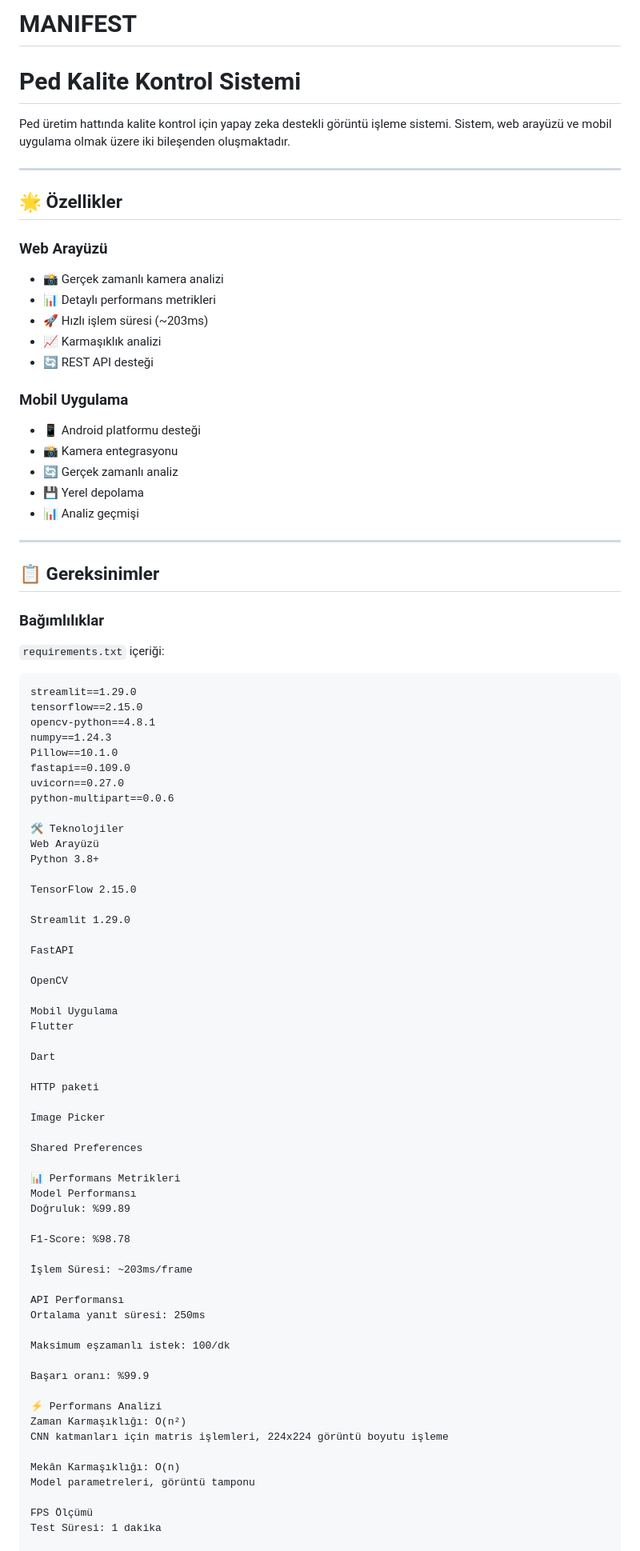
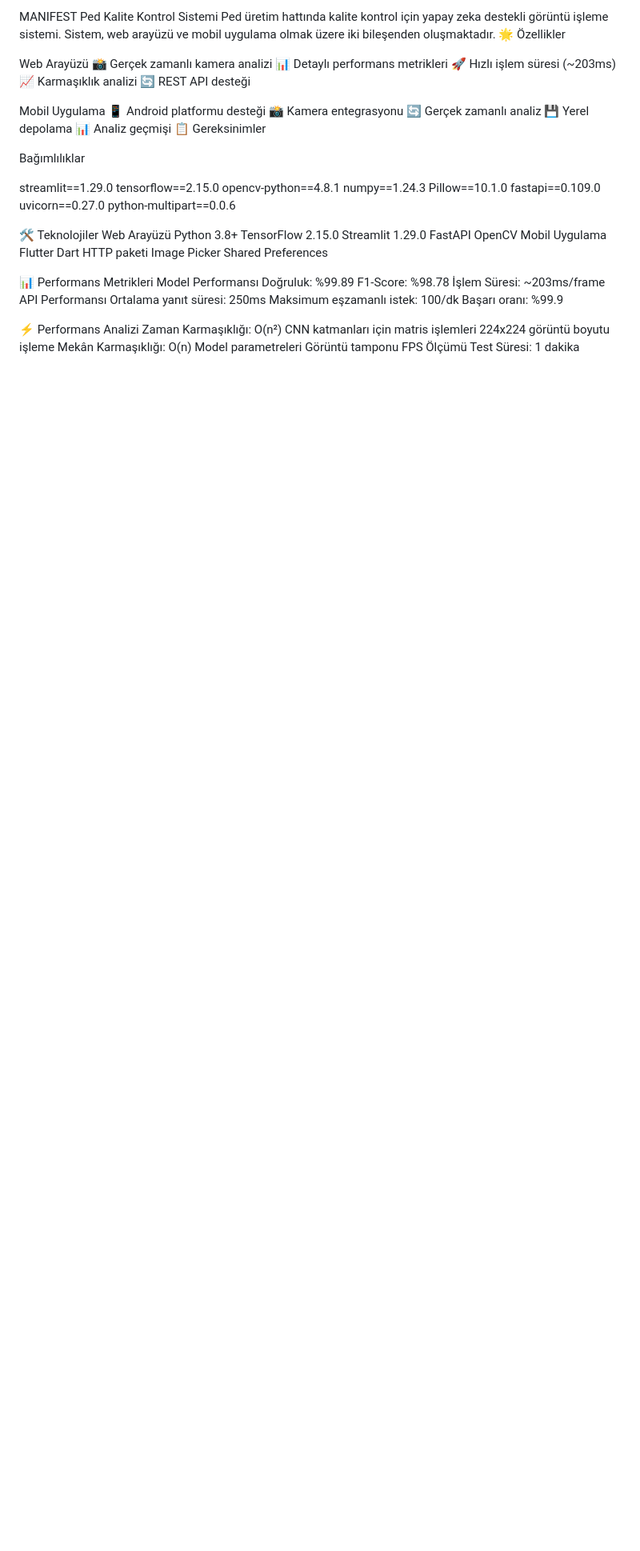
Before and after one commit to Annesrun/MANIFEST, a Markdown page: README.md, the part around the change printed below. Shown: that part at 80% size. GitHub-like rendering; blank space fills up the shorter version.

````diff
--- a/README.md
+++ b/README.md
@@ -1,34 +1,25 @@
-# MANIFEST
-# Ped Kalite Kontrol Sistemi
+MANIFEST
+Ped Kalite Kontrol Sistemi
+Ped üretim hattında kalite kontrol için yapay zeka destekli görüntü işleme sistemi. Sistem, web arayüzü ve mobil uygulama olmak üzere iki bileşenden oluşmaktadır.
+🌟 Özellikler
 
-Ped üretim hattında kalite kontrol için yapay zeka destekli görüntü işleme sistemi. Sistem, web arayüzü ve mobil uygulama olmak üzere iki bileşenden oluşmaktadır.
+Web Arayüzü
+📸 Gerçek zamanlı kamera analizi
+📊 Detaylı performans metrikleri
+🚀 Hızlı işlem süresi (~203ms)
+📈 Karmaşıklık analizi
+🔄 REST API desteği
 
----
+Mobil Uygulama
+📱 Android platformu desteği
+📸 Kamera entegrasyonu
+🔄 Gerçek zamanlı analiz
+💾 Yerel depolama
+📊 Analiz geçmişi
+📋 Gereksinimler
 
-## 🌟 Özellikler
+Bağımlılıklar
 
-### Web Arayüzü
-- 📸 Gerçek zamanlı kamera analizi
-- 📊 Detaylı performans metrikleri
-- 🚀 Hızlı işlem süresi (~203ms)
-- 📈 Karmaşıklık analizi
-- 🔄 REST API desteği
-
-### Mobil Uygulama
-- 📱 Android platformu desteği
-- 📸 Kamera entegrasyonu
-- 🔄 Gerçek zamanlı analiz
-- 💾 Yerel depolama
-- 📊 Analiz geçmişi
-
----
-
-## 📋 Gereksinimler
-
-### Bağımlılıklar
-
-`requirements.txt` içeriği:
-```plaintext
 streamlit==1.29.0
 tensorflow==2.15.0
 opencv-python==4.8.1
@@ -41,49 +32,34 @@ python-multipart==0.0.6
 🛠️ Teknolojiler
 Web Arayüzü
 Python 3.8+
-
 TensorFlow 2.15.0
-
 Streamlit 1.29.0
-
 FastAPI
-
 OpenCV
-
 Mobil Uygulama
 Flutter
-
 Dart
-
 HTTP paketi
-
 Image Picker
-
 Shared Preferences
 
 📊 Performans Metrikleri
 Model Performansı
 Doğruluk: %99.89
-
 F1-Score: %98.78
-
 İşlem Süresi: ~203ms/frame
-
 API Performansı
 Ortalama yanıt süresi: 250ms
-
 Maksimum eşzamanlı istek: 100/dk
-
 Başarı oranı: %99.9
 
 ⚡ Performans Analizi
 Zaman Karmaşıklığı: O(n²)
-CNN katmanları için matris işlemleri, 224x224 görüntü boyutu işleme
-
+CNN katmanları için matris işlemleri
+224x224 görüntü boyutu işleme
 Mekân Karmaşıklığı: O(n)
-Model parametreleri, görüntü tamponu
-
+Model parametreleri
+Görüntü tamponu
 FPS Ölçümü
 Test Süresi: 1 dakika
-
 İşlenen Görüntü Sayısı: 295 frame
````
Also changed, not shown: other parts of README.md (+7 -73 lines).
